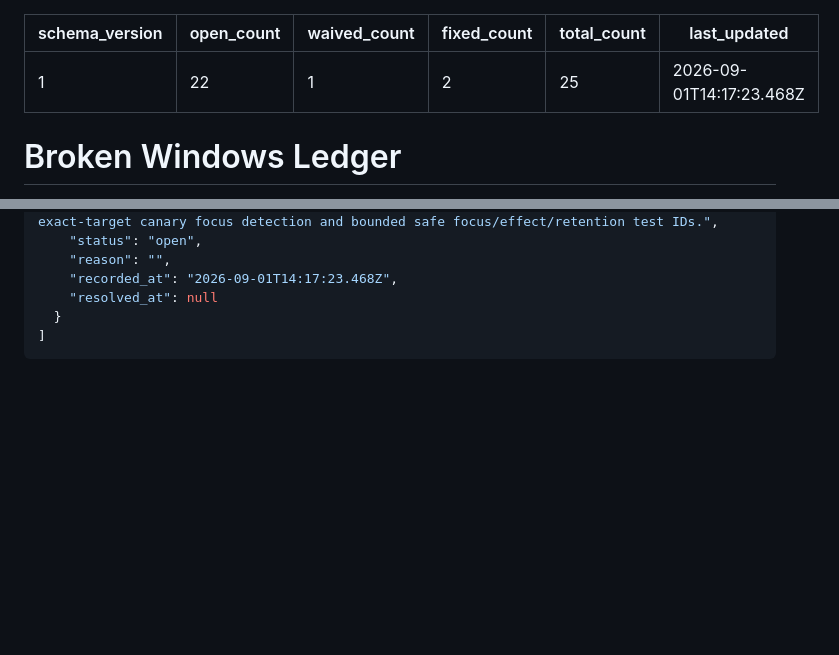
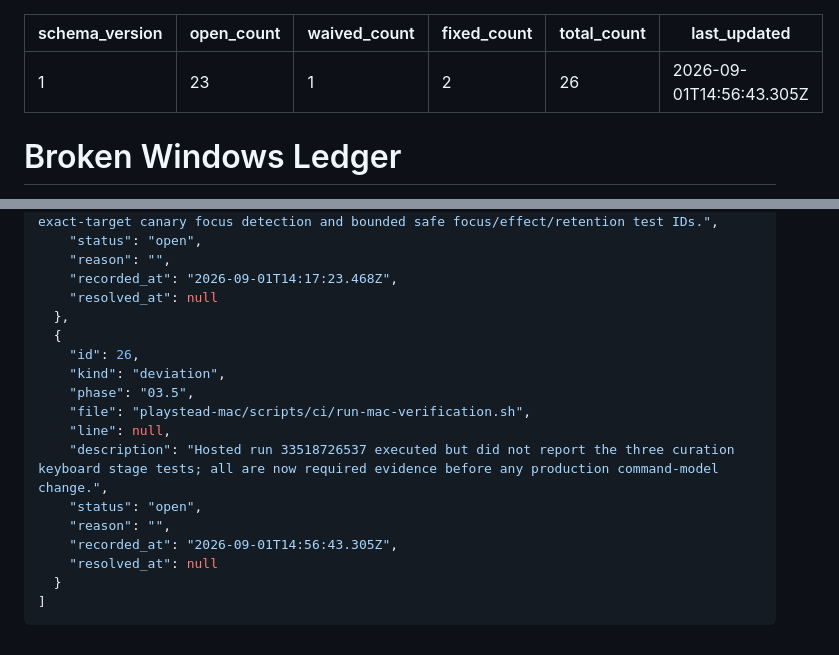
Before and after one commit to szTheory/playstead, a Markdown page: .planning/WINDOWS.md, 2 parts joined by grey strips. Drawn GitHub-style; blank space fills up the shorter version.

Commit message:
docs(03.5-06): record required keyboard stage evidence
- document hosted run 33518726537 reporting gap
- defer production command changes until exact outcomes publish

`````diff
--- a/.planning/WINDOWS.md
+++ b/.planning/WINDOWS.md
@@ -1,10 +1,10 @@
 ---
 schema_version: 1
-open_count: 22
+open_count: 23
 waived_count: 1
 fixed_count: 2
-total_count: 25
-last_updated: 2026-09-01T14:17:23.468Z
+total_count: 26
+last_updated: 2026-09-01T14:56:43.305Z
 ---
 
 # Broken Windows Ledger
@@ -342,6 +343,18 @@ last_updated: 2026-09-01T14:17:23.468Z
     "reason": "",
     "recorded_at": "2026-09-01T14:17:23.468Z",
     "resolved_at": null
+  },
+  {
+    "id": 26,
+    "kind": "deviation",
+    "phase": "03.5",
+    "file": "playstead-mac/scripts/ci/run-mac-verification.sh",
+    "line": null,
+    "description": "Hosted run 33518726537 executed but did not report the three curation keyboard stage tests; all are now required evidence before any production command-model change.",
+    "status": "open",
+    "reason": "",
+    "recorded_at": "2026-09-01T14:56:43.305Z",
+    "resolved_at": null
   }
 ]
 ````
`````
Also changed, not shown: other parts of .planning/WINDOWS.md (+1 -0 lines), 1 other file.
